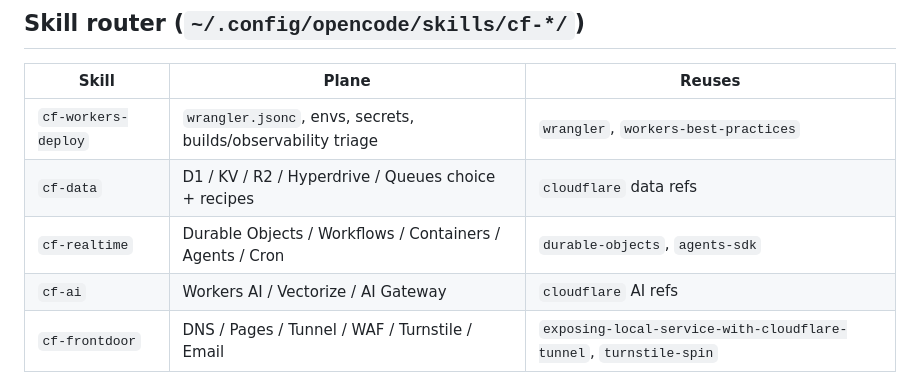
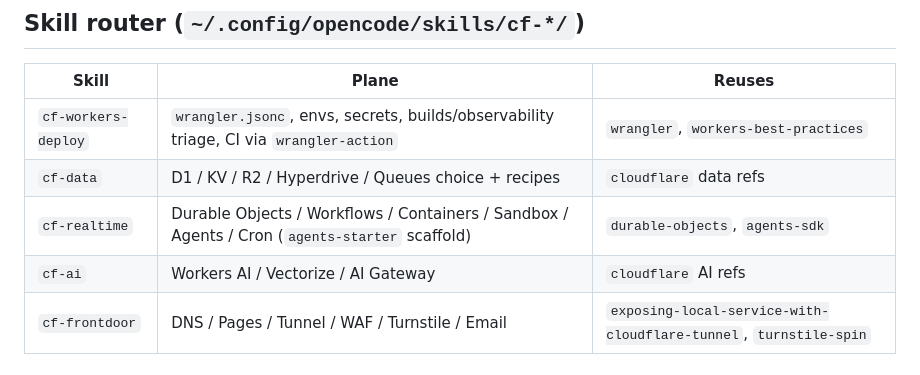
Before and after one commit to stalane/cfadmin, a Markdown page: README.md, the part around the change. Drawn GitHub-style.

Commit message:
README: document CI + Sandbox coverage in skill table

```diff
--- a/README.md
+++ b/README.md
@@ -61,9 +61,9 @@ a separate non-Cloudflare host is not.
 
 | Skill | Plane | Reuses |
 |---|---|---|
-| `cf-workers-deploy` | `wrangler.jsonc`, envs, secrets, builds/observability triage | `wrangler`, `workers-best-practices` |
+| `cf-workers-deploy` | `wrangler.jsonc`, envs, secrets, builds/observability triage, CI via `wrangler-action` | `wrangler`, `workers-best-practices` |
 | `cf-data` | D1 / KV / R2 / Hyperdrive / Queues choice + recipes | `cloudflare` data refs |
-| `cf-realtime` | Durable Objects / Workflows / Containers / Agents / Cron | `durable-objects`, `agents-sdk` |
+| `cf-realtime` | Durable Objects / Workflows / Containers / Sandbox / Agents / Cron (`agents-starter` scaffold) | `durable-objects`, `agents-sdk` |
 | `cf-ai` | Workers AI / Vectorize / AI Gateway | `cloudflare` AI refs |
 | `cf-frontdoor` | DNS / Pages / Tunnel / WAF / Turnstile / Email | `exposing-local-service-with-cloudflare-tunnel`, `turnstile-spin` |
 
```
